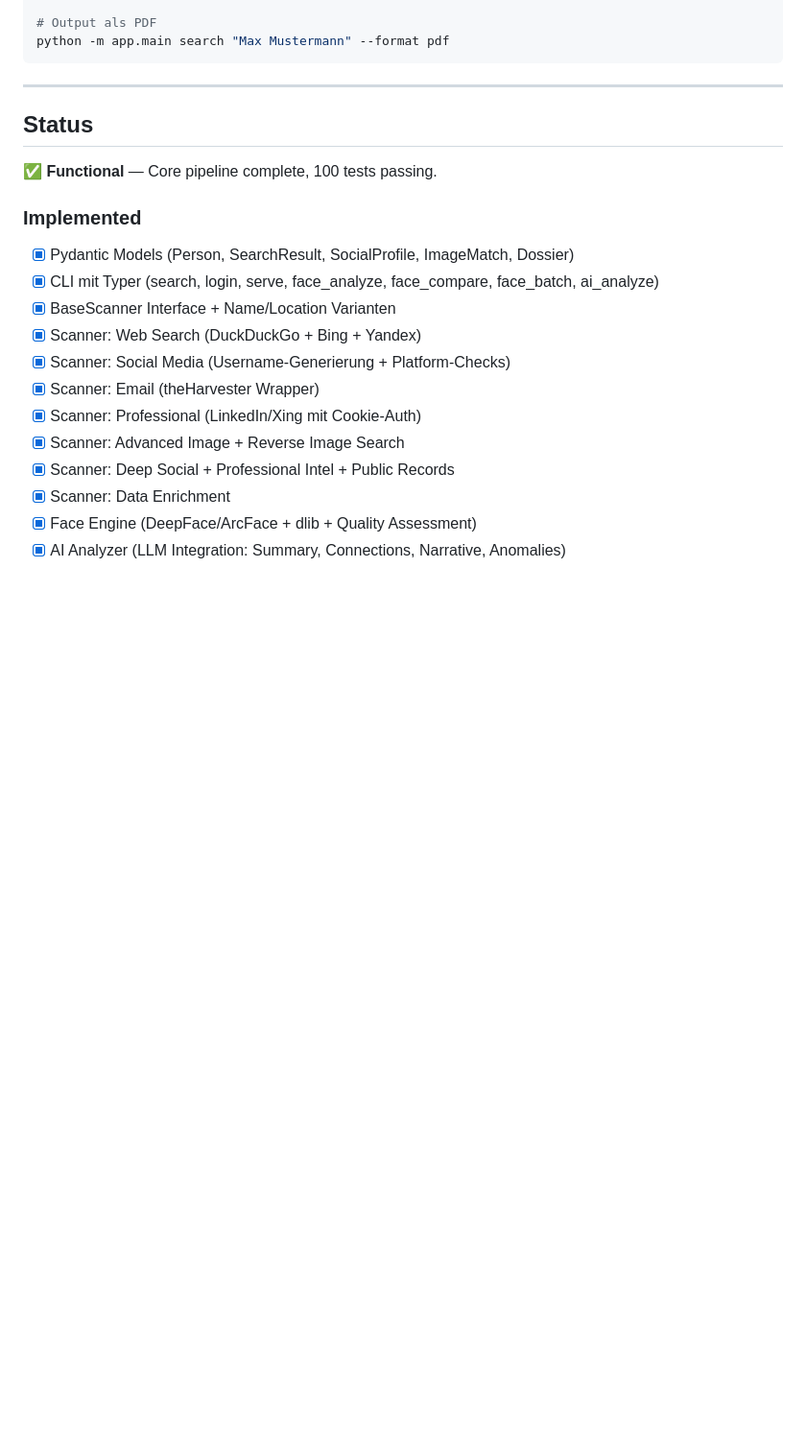
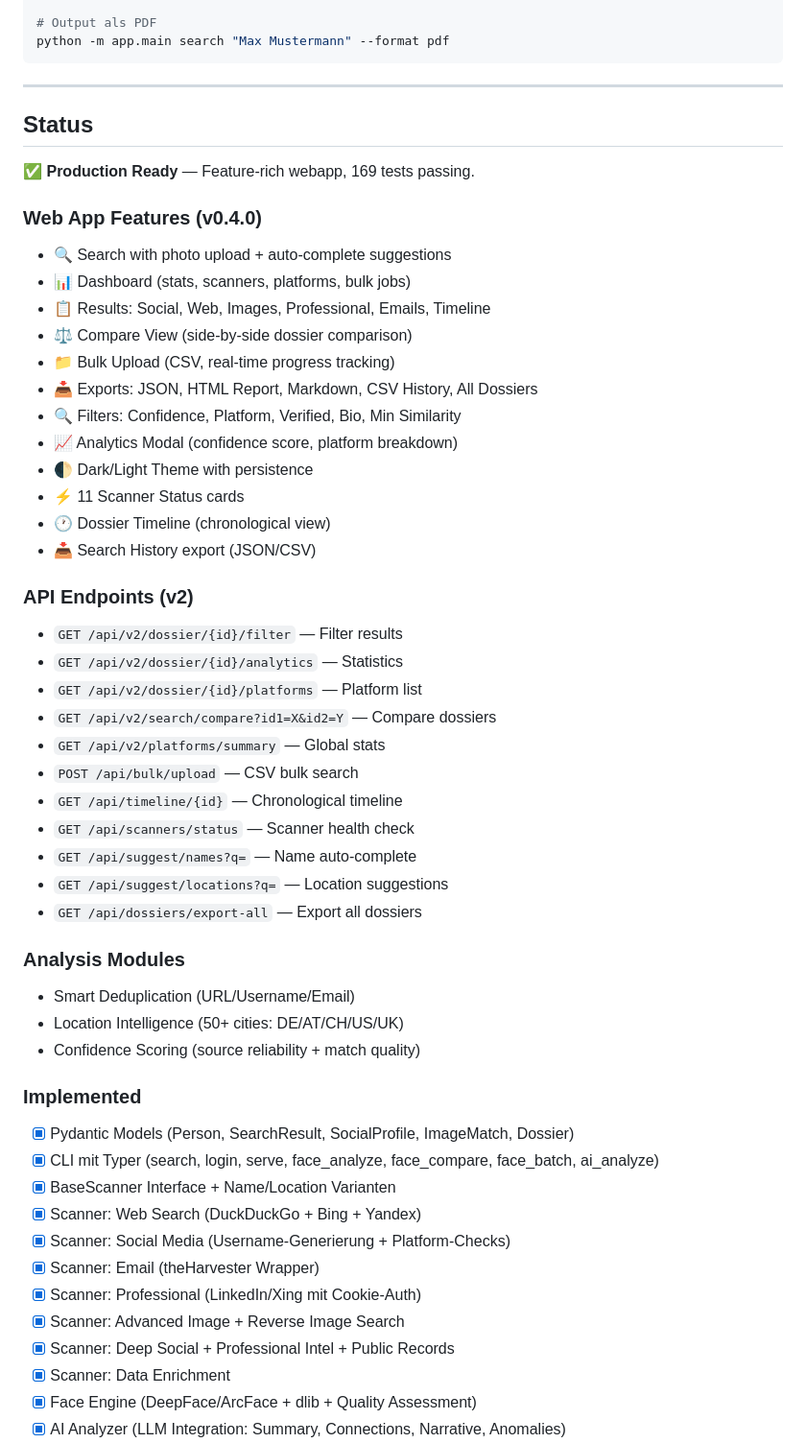
Before and after one commit to MinhMTV/person-intel-agent, a Markdown page: README.md, the part around the change. Shown at 96% size. Drawn GitHub-style; blank space fills up the shorter version.

Commit message:
docs: update README with v0.4.0 features and API endpoints
- Updated status to 'Production Ready' (169 tests)
- Documented all 18 webapp features
- Listed all v2 API endpoints
- Added analysis module descriptions

```diff
--- a/README.md
+++ b/README.md
@@ -117,7 +117,39 @@ python -m app.main search "Max Mustermann" --format pdf
 ---
 
 ## Status
-✅ **Functional** — Core pipeline complete, 100 tests passing.
+✅ **Production Ready** — Feature-rich webapp, 169 tests passing.
+
+### Web App Features (v0.4.0)
+- 🔍 Search with photo upload + auto-complete suggestions
+- 📊 Dashboard (stats, scanners, platforms, bulk jobs)
+- 📋 Results: Social, Web, Images, Professional, Emails, Timeline
+- ⚖️ Compare View (side-by-side dossier comparison)
+- 📁 Bulk Upload (CSV, real-time progress tracking)
+- 📥 Exports: JSON, HTML Report, Markdown, CSV History, All Dossiers
+- 🔍 Filters: Confidence, Platform, Verified, Bio, Min Similarity
+- 📈 Analytics Modal (confidence score, platform breakdown)
+- 🌓 Dark/Light Theme with persistence
+- ⚡ 11 Scanner Status cards
+- 🕐 Dossier Timeline (chronological view)
+- 📥 Search History export (JSON/CSV)
+
+### API Endpoints (v2)
+- `GET /api/v2/dossier/{id}/filter` — Filter results
+- `GET /api/v2/dossier/{id}/analytics` — Statistics
+- `GET /api/v2/dossier/{id}/platforms` — Platform list
+- `GET /api/v2/search/compare?id1=X&id2=Y` — Compare dossiers
+- `GET /api/v2/platforms/summary` — Global stats
+- `POST /api/bulk/upload` — CSV bulk search
+- `GET /api/timeline/{id}` — Chronological timeline
+- `GET /api/scanners/status` — Scanner health check
+- `GET /api/suggest/names?q=` — Name auto-complete
+- `GET /api/suggest/locations?q=` — Location suggestions
+- `GET /api/dossiers/export-all` — Export all dossiers
+
+### Analysis Modules
+- Smart Deduplication (URL/Username/Email)
+- Location Intelligence (50+ cities: DE/AT/CH/US/UK)
+- Confidence Scoring (source reliability + match quality)
 
 ### Implemented
 - [x] Pydantic Models (Person, SearchResult, SocialProfile, ImageMatch, Dossier)
```
